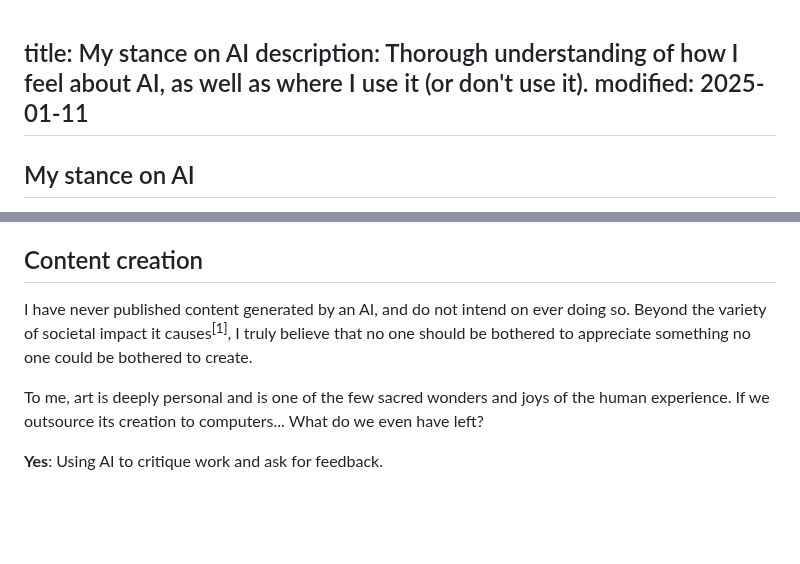
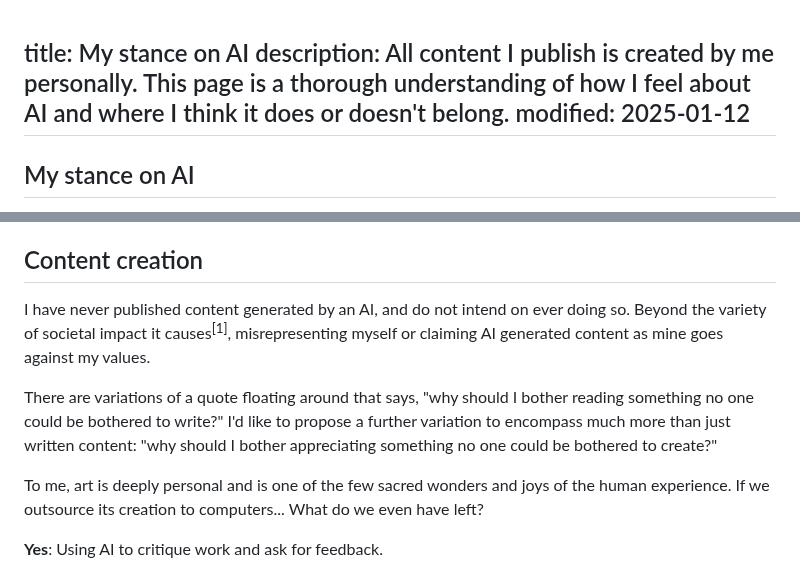
Before and after one commit to bourgeoisor/bourgeoisor.github.io, a Markdown page: notes/meta/ai.md, 2 parts joined by grey strips. GitHub-like rendering; blank space fills up the shorter version.

Commit message:
Tweak wording on the /ai page

```diff
--- a/notes/meta/ai.md
+++ b/notes/meta/ai.md
@@ -1,6 +1,6 @@
 title: My stance on AI
-description: Thorough understanding of how I feel about AI, as well as where I use it (or don't use it).
-modified: 2025-01-11
+description: All content I publish is created by me personally. This page is a thorough understanding of how I feel about AI and where I think it does or doesn't belong.
+modified: 2025-01-12
 ---
 
 ## <i class="fa-duotone fa-light fa-microchip-ai me-1"></i>My stance on AI
@@ -41,7 +41,9 @@ I have [GitHub Copilot](https://github.com/features/copilot){:target="_blank"} s
 
 ## Content creation
 
-I have never published content generated by an AI, and do not intend on ever doing so. Beyond the variety of societal impact it causes<sup>[1]</sup>, I truly believe that no one should be bothered to appreciate something no one could be bothered to create.
+I have never published content generated by an AI, and do not intend on ever doing so. Beyond the variety of societal impact it causes<sup>[1]</sup>, misrepresenting myself or claiming AI generated content as mine goes against my values.
+
+There are variations of a quote floating around that says, "why should I bother reading something no one could be bothered to write?" I'd like to propose a further variation to encompass much more than just written content: "why should I bother appreciating something no one could be bothered to create?"
 
 To me, art is deeply personal and is one of the few sacred wonders and joys of the human experience. If we outsource its creation to computers... What do we even have left?
 
```
